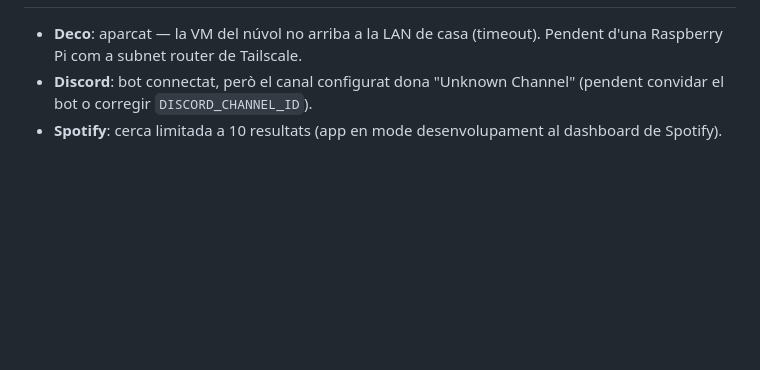
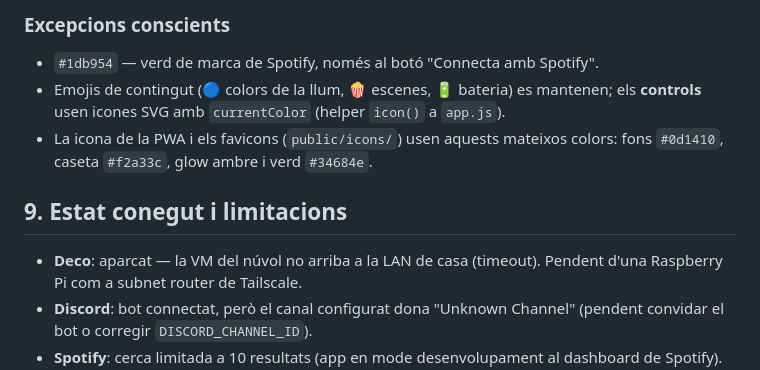
Before and after one commit to pepcosta1/control-center, a Markdown page: ARCHITECTURE.md, the part around one of its changes. GitHub-like rendering; blank space fills up the shorter version.

```diff
--- a/ARCHITECTURE.md
+++ b/ARCHITECTURE.md
@@ -150,3 +206,12 @@ DECO_HOST, DECO_USERNAME, DECO_PASSWORD, DECO_PRESENCE_MAC
+### Excepcions conscients
+
+- `#1db954` — verd de marca de Spotify, només al botó "Connecta amb Spotify".
+- Emojis de contingut (🔵 colors de la llum, 🍿 escenes, 🔋 bateria) es mantenen;
+  els **controls** usen icones SVG amb `currentColor` (helper `icon()` a `app.js`).
+- La icona de la PWA i els favicons (`public/icons/`) usen aquests mateixos
+  colors: fons `#0d1410`, caseta `#f2a33c`, glow ambre i verd `#34684e`.
+
+## 9. Estat conegut i limitacions
 
 - **Deco**: aparcat — la VM del núvol no arriba a la LAN de casa (timeout).
   Pendent d'una Raspberry Pi com a subnet router de Tailscale.
```
Also changed, not shown: other parts of ARCHITECTURE.md (+57 -1 lines), CLAUDE.md (+1 -1 lines).
